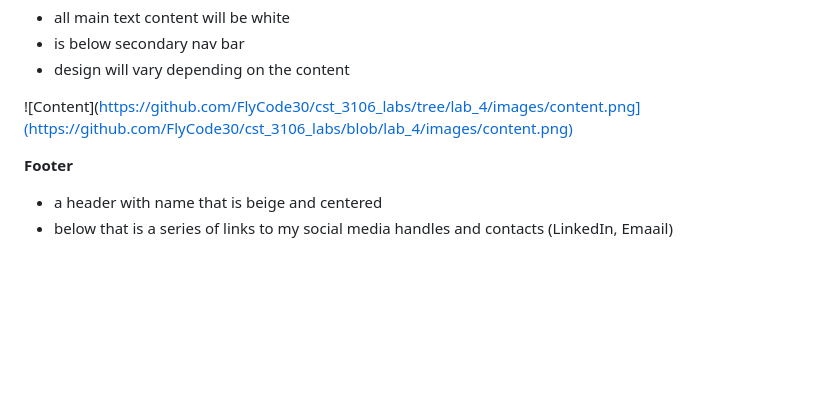
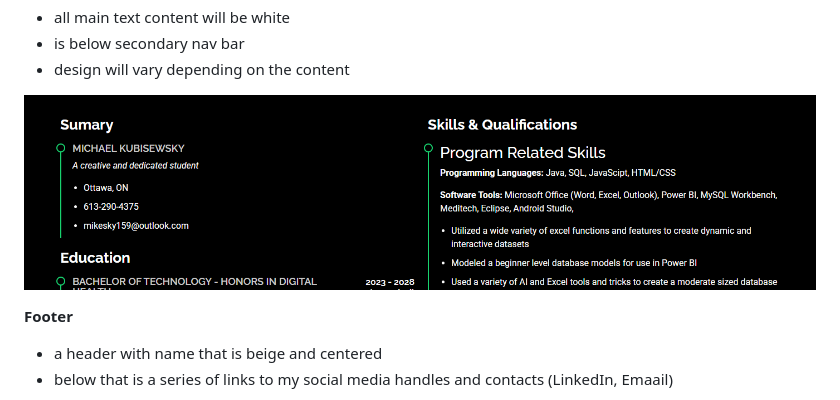
Before and after one commit to FlyCode30/cst_3106_labs, a Markdown page: Mike_Kubisewsky_design_system.md, the part around the change. Drawn GitHub-style; blank space fills up the shorter version.

```diff
--- a/Mike_Kubisewsky_design_system.md
+++ b/Mike_Kubisewsky_design_system.md
@@ -64,7 +64,7 @@ A note here is that this is a dark-mode inspired site, so the background will al
 - is below secondary nav bar
 - design will vary depending on the content
 
-![Content](https://github.com/FlyCode30/cst_3106_labs/tree/lab_4/images/content.png](https://github.com/FlyCode30/cst_3106_labs/blob/lab_4/images/content.png)
+![Content](https://github.com/FlyCode30/cst_3106_labs/blob/lab_4/images/content.png)
 
 **Footer**
 
```
